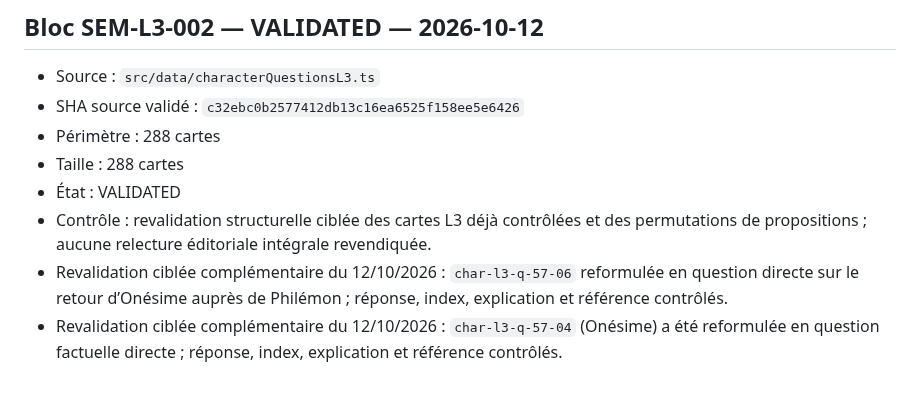
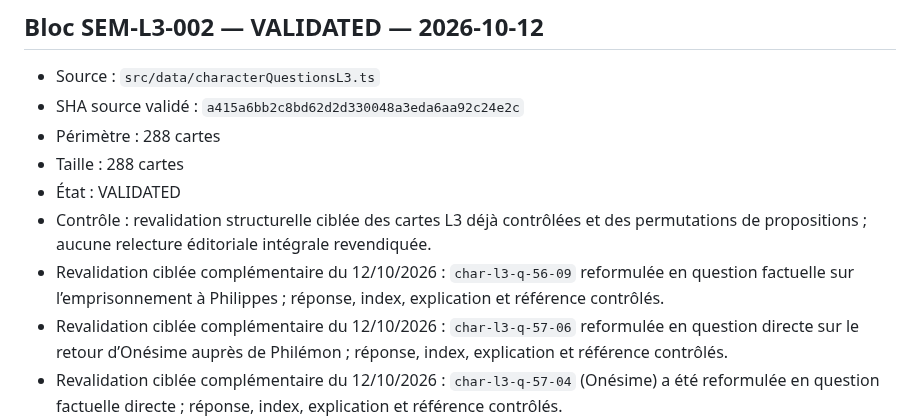
Before and after one commit to woodyfaithsong3-netizen/bible-party, a Markdown page: JOUER_VALIDATION_MANIFEST.md, the part around the change. Rendered like a GitHub page; blank space fills up the shorter version.

Commit message:
record L3 Silas question validation

```diff
--- a/JOUER_VALIDATION_MANIFEST.md
+++ b/JOUER_VALIDATION_MANIFEST.md
@@ -1101,11 +1101,12 @@ Cette passe transforme 29 affirmations auparavant vraies en affirmations fausses
 
 ## Bloc SEM-L3-002 — VALIDATED — 2026-10-12
 - Source : `src/data/characterQuestionsL3.ts`
-- SHA source validé : `c32ebc0b2577412db13c16ea6525f158ee5e6426`
+- SHA source validé : `a415a6bb2c8bd62d2d330048a3eda6aa92c24e2c`
 - Périmètre : 288 cartes
 - Taille : 288 cartes
 - État : VALIDATED
 - Contrôle : revalidation structurelle ciblée des cartes L3 déjà contrôlées et des permutations de propositions ; aucune relecture éditoriale intégrale revendiquée.
+- Revalidation ciblée complémentaire du 12/10/2026 : `char-l3-q-56-09` reformulée en question factuelle sur l’emprisonnement à Philippes ; réponse, index, explication et référence contrôlés.
 - Revalidation ciblée complémentaire du 12/10/2026 : `char-l3-q-57-06` reformulée en question directe sur le retour d’Onésime auprès de Philémon ; réponse, index, explication et référence contrôlés.
 - Revalidation ciblée complémentaire du 12/10/2026 : `char-l3-q-57-04` (Onésime) a été reformulée en question factuelle directe ; réponse, index, explication et référence contrôlés.
 - Revalidation ciblée complémentaire du 12/10/2026 : `char-l3-q-44-07` (Hérode Antipas/Hérodiade) a été reformulée en question factuelle directe avec des propositions cohérentes ; réponse, index, explication et référence contrôlés.
```
